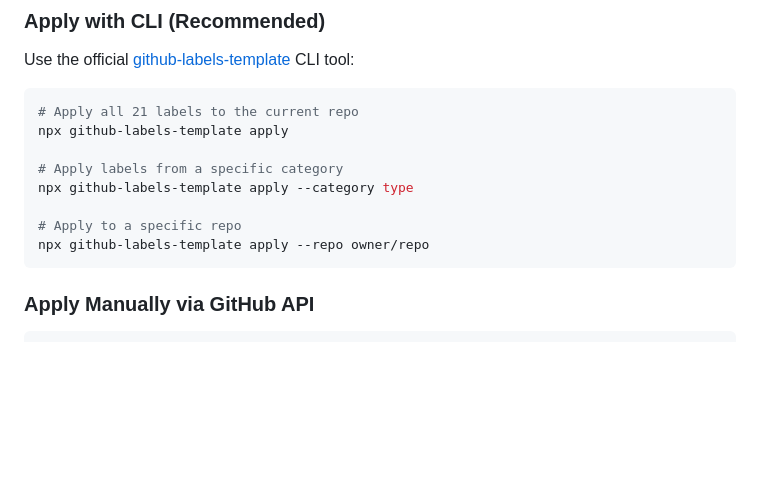
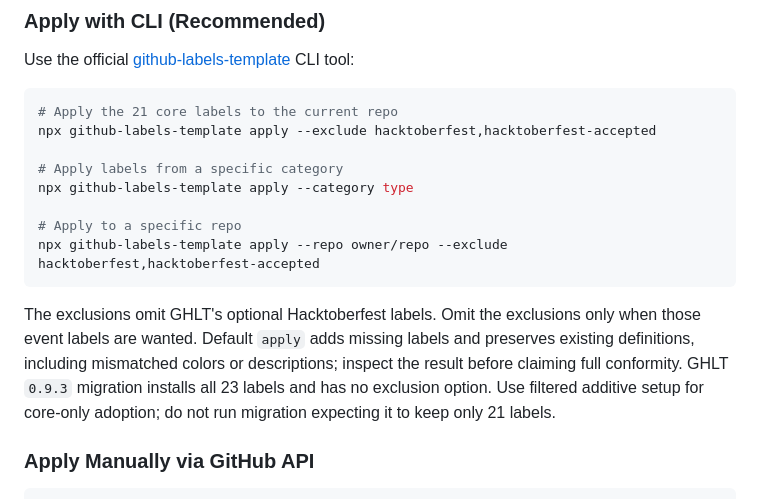
Before and after one commit to wgtechlabs/clean-labels, a Markdown page: README.md, the part around one of its changes. Rendered like a GitHub page; blank space fills up the shorter version.

````diff
--- a/README.md
+++ b/README.md
@@ -168,15 +200,22 @@ Where:
 Use the official [github-labels-template](https://github.com/warengonzaga/github-labels-template) CLI tool:
 
 ```bash
-# Apply all 21 labels to the current repo
-npx github-labels-template apply
+# Apply the 21 core labels to the current repo
+npx github-labels-template apply --exclude hacktoberfest,hacktoberfest-accepted
 
 # Apply labels from a specific category
 npx github-labels-template apply --category type
 
 # Apply to a specific repo
-npx github-labels-template apply --repo owner/repo
+npx github-labels-template apply --repo owner/repo --exclude hacktoberfest,hacktoberfest-accepted
 ```
+
+The exclusions omit GHLT's optional Hacktoberfest labels. Omit the exclusions
+only when those event labels are wanted. Default `apply` adds missing labels
+and preserves existing definitions, including mismatched colors or descriptions;
+inspect the result before claiming full conformity. GHLT `0.9.3` migration
+installs all 23 labels and has no exclusion option. Use filtered additive setup
+for core-only adoption; do not run migration expecting it to keep only 21 labels.
 
 ### Apply Manually via GitHub API
 
````
Also changed, not shown: other parts of README.md (+62 -30 lines).
